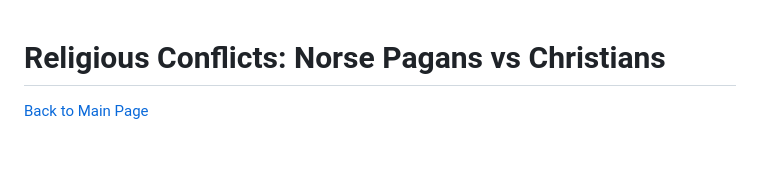
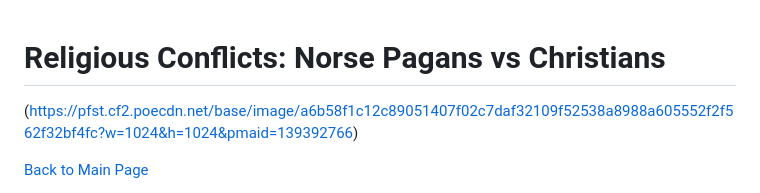
Before and after one commit to GervH-AICLASS/GervHRepoAICLASS, a Markdown page: Pagans-vs-Christians.md, the part around the change. Drawn GitHub-style; blank space fills up the shorter version.

```diff
--- a/Pagans-vs-Christians.md
+++ b/Pagans-vs-Christians.md
@@ -1,4 +1,6 @@
 # Religious Conflicts: Norse Pagans vs Christians
+
+(https://pfst.cf2.poecdn.net/base/image/a6b58f1c12c89051407f02c7daf32109f52538a8988a605552f2f562f32bf4fc?w=1024&h=1024&pmaid=139392766)
 
 [Back to Main Page](README.md)
 
```
